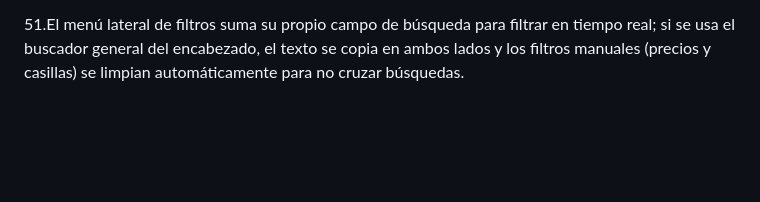
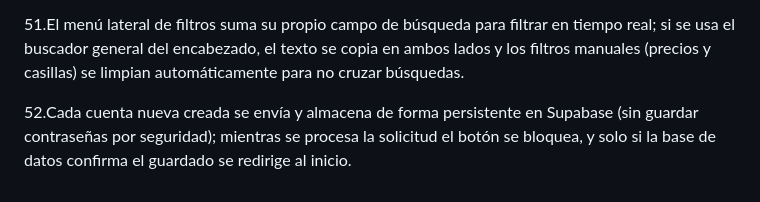
Before and after one commit to maxifasce2018-svg/app-web-cliente-Maximiliano-Fascetta, a Markdown page: Prediccion.md, the part around the change. GitHub-like rendering; blank space fills up the shorter version.

```diff
--- a/Prediccion.md
+++ b/Prediccion.md
@@ -101,3 +101,5 @@ cetral y footer, sobre una tienda de cartas.
 50.Quiero agregar las fotos de los productos nuevos
 
 51.El menú lateral de filtros suma su propio campo de búsqueda para filtrar en tiempo real; si se usa el buscador general del encabezado, el texto se copia en ambos lados y los filtros manuales (precios y casillas) se limpian automáticamente para no cruzar búsquedas.
+
+52.Cada cuenta nueva creada se envía y almacena de forma persistente en Supabase (sin guardar contraseñas por seguridad); mientras se procesa la solicitud el botón se bloquea, y solo si la base de datos confirma el guardado se redirige al inicio.
```
